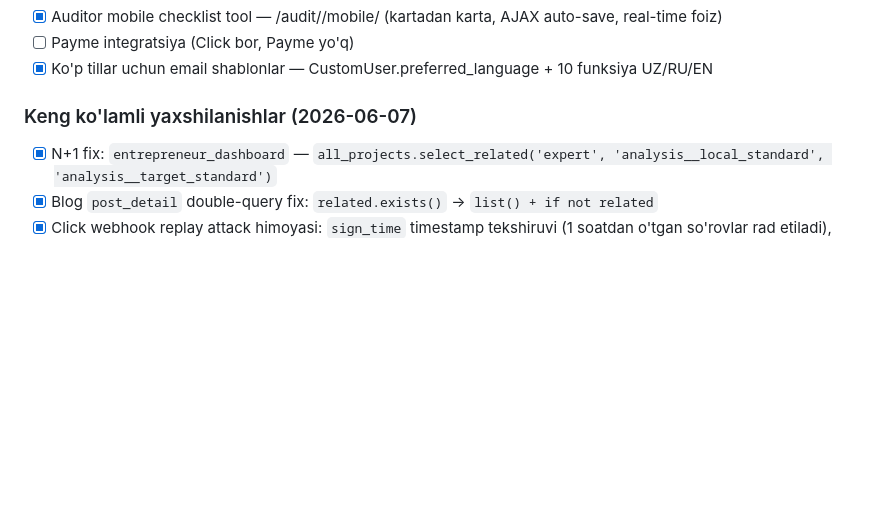
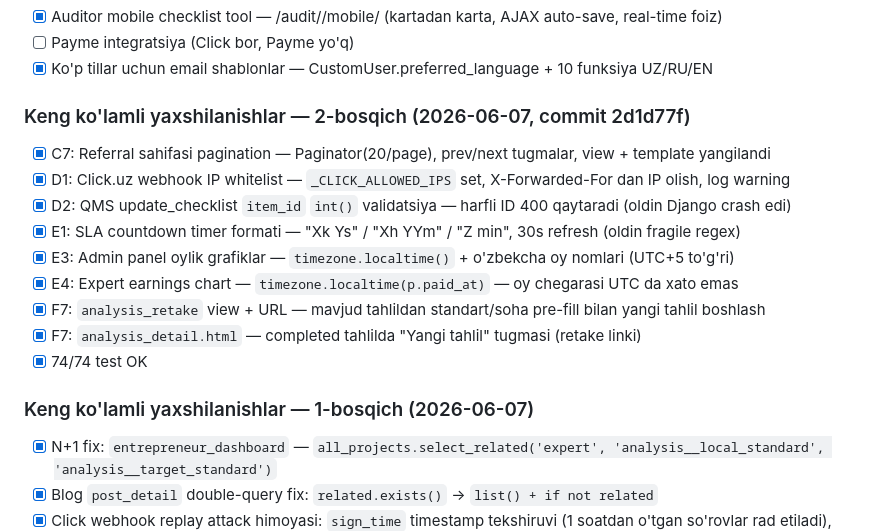
Before and after one commit to IsoqjonovAvazbek/StandardBridge, a Markdown page: CLAUDE.md, the part around the change. Drawn GitHub-style; blank space fills up the shorter version.

Commit message:
docs: update CLAUDE.md with 2-bosqich improvements
Co-Authored-By: Claude Sonnet 4.6 <noreply@anthropic.com>

```diff
--- a/CLAUDE.md
+++ b/CLAUDE.md
@@ -237,7 +237,18 @@ Django 6.0.5 B2B startup — O'zbekistondagi korxonalarni ISO/CE/EN sertifikatla
 - [ ] Payme integratsiya (Click bor, Payme yo'q)
 - [x] Ko'p tillar uchun email shablonlar — CustomUser.preferred_language + 10 funksiya UZ/RU/EN
 
-### Keng ko'lamli yaxshilanishlar (2026-06-07)
+### Keng ko'lamli yaxshilanishlar — 2-bosqich (2026-06-07, commit 2d1d77f)
+- [x] C7: Referral sahifasi pagination — Paginator(20/page), prev/next tugmalar, view + template yangilandi
+- [x] D1: Click.uz webhook IP whitelist — `_CLICK_ALLOWED_IPS` set, X-Forwarded-For dan IP olish, log warning
+- [x] D2: QMS update_checklist `item_id` `int()` validatsiya — harfli ID 400 qaytaradi (oldin Django crash edi)
+- [x] E1: SLA countdown timer formati — "Xk Ys" / "Xh YYm" / "Z min", 30s refresh (oldin fragile regex)
+- [x] E3: Admin panel oylik grafiklar — `timezone.localtime()` + o'zbekcha oy nomlari (UTC+5 to'g'ri)
+- [x] E4: Expert earnings chart — `timezone.localtime(p.paid_at)` — oy chegarasi UTC da xato emas
+- [x] F7: `analysis_retake` view + URL — mavjud tahlildan standart/soha pre-fill bilan yangi tahlil boshlash
+- [x] F7: `analysis_detail.html` — completed tahlilda "Yangi tahlil" tugmasi (retake linki)
+- [x] 74/74 test OK
+
+### Keng ko'lamli yaxshilanishlar — 1-bosqich (2026-06-07)
 - [x] N+1 fix: `entrepreneur_dashboard` — `all_projects.select_related('expert', 'analysis__local_standard', 'analysis__target_standard')`
 - [x] Blog `post_detail` double-query fix: `related.exists()` → `list() + if not related`
 - [x] Click webhook replay attack himoyasi: `sign_time` timestamp tekshiruvi (1 soatdan o'tgan so'rovlar rad etiladi), `click_prepare` va `click_complete` da
```
